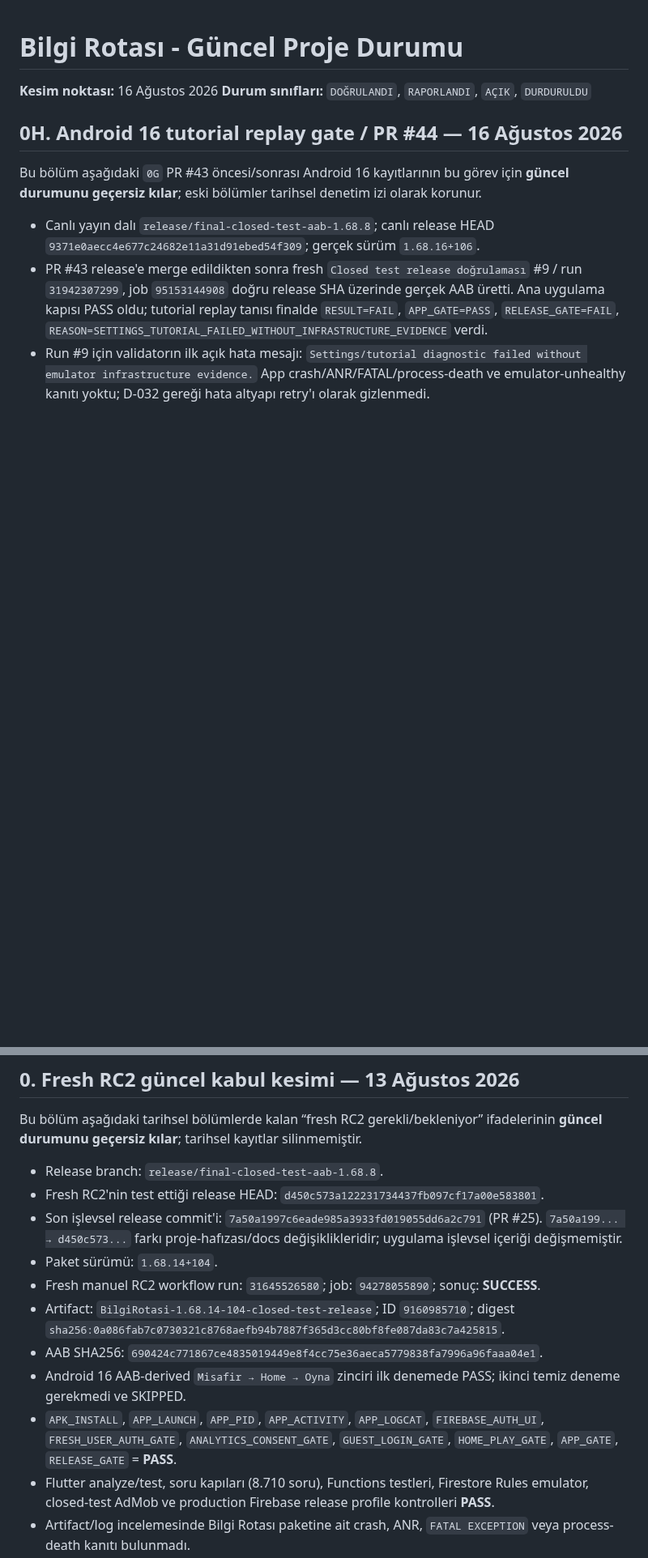
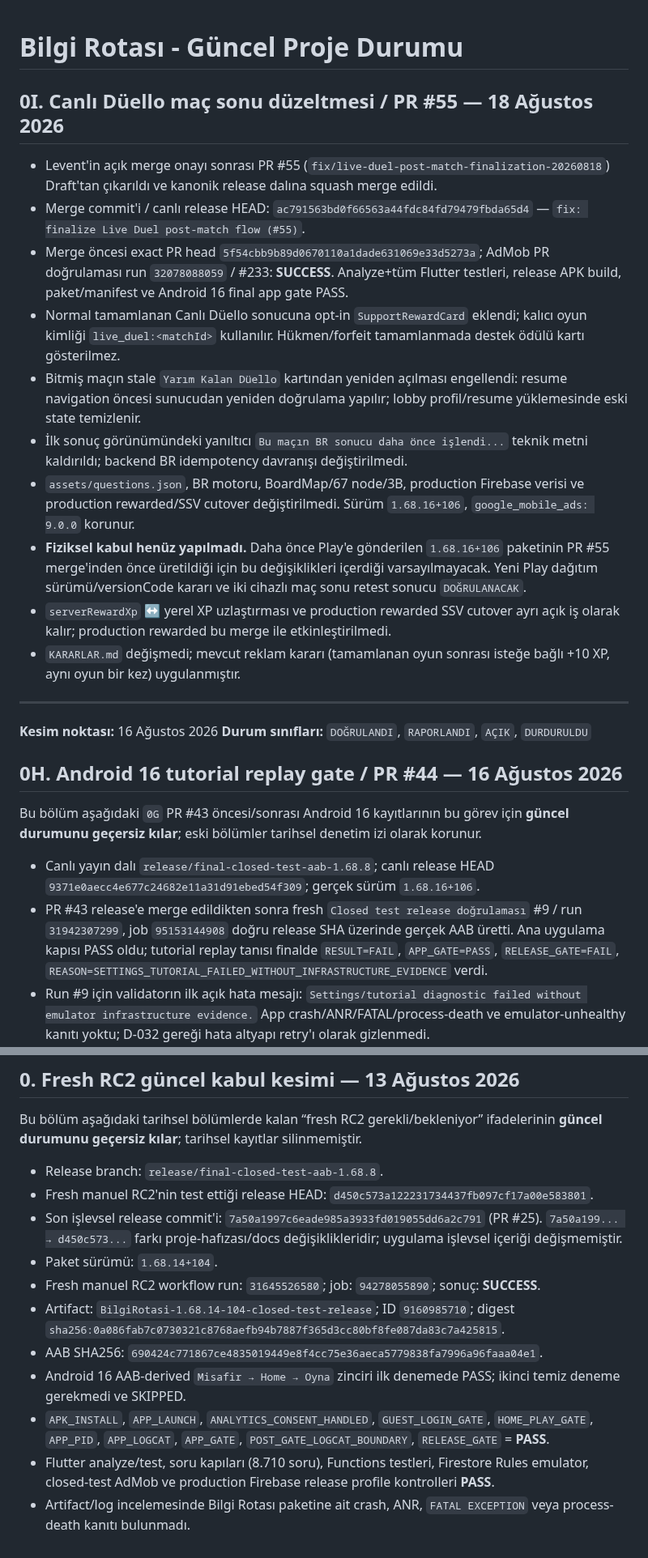
Before and after one commit to LeventuA/BilgiRotasi, a Markdown page: docs/project-memory/BILGI_ROTASI_DURUM.md, 2 parts joined by grey strips. Shown at 81% size. Drawn GitHub-style; blank space fills up the shorter version.

Commit message:
docs: record Live Duel merge status

```diff
--- a/docs/project-memory/BILGI_ROTASI_DURUM.md
+++ b/docs/project-memory/BILGI_ROTASI_DURUM.md
@@ -1,4 +1,19 @@
 # Bilgi Rotası - Güncel Proje Durumu
+
+## 0I. Canlı Düello maç sonu düzeltmesi / PR #55 — 18 Ağustos 2026
+
+- Levent'in açık merge onayı sonrası PR #55 (`fix/live-duel-post-match-finalization-20260818`) Draft'tan çıkarıldı ve kanonik release dalına squash merge edildi.
+- Merge commit'i / canlı release HEAD: `ac791563bd0f66563a44fdc84fd79479fbda65d4` — `fix: finalize Live Duel post-match flow (#55)`.
+- Merge öncesi exact PR head `5f54cbb9b89d0670110a1dade631069e33d5273a`; AdMob PR doğrulaması run `32078088059` / #233: **SUCCESS**. Analyze+tüm Flutter testleri, release APK build, paket/manifest ve Android 16 final app gate PASS.
+- Normal tamamlanan Canlı Düello sonucuna opt-in `SupportRewardCard` eklendi; kalıcı oyun kimliği `live_duel:<matchId>` kullanılır. Hükmen/forfeit tamamlanmada destek ödülü kartı gösterilmez.
+- Bitmiş maçın stale `Yarım Kalan Düello` kartından yeniden açılması engellendi: resume navigation öncesi sunucudan yeniden doğrulama yapılır; lobby profil/resume yüklemesinde eski state temizlenir.
+- İlk sonuç görünümündeki yanıltıcı `Bu maçın BR sonucu daha önce işlendi...` teknik metni kaldırıldı; backend BR idempotency davranışı değiştirilmedi.
+- `assets/questions.json`, BR motoru, BoardMap/67 node/3B, production Firebase verisi ve production rewarded/SSV cutover değiştirilmedi. Sürüm `1.68.16+106`, `google_mobile_ads: 9.0.0` korunur.
+- **Fiziksel kabul henüz yapılmadı.** Daha önce Play'e gönderilen `1.68.16+106` paketinin PR #55 merge'inden önce üretildiği için bu değişiklikleri içerdiği varsayılmayacak. Yeni Play dağıtım sürümü/versionCode kararı ve iki cihazlı maç sonu retest sonucu `DOĞRULANACAK`.
+- `serverRewardXp` ↔ yerel XP uzlaştırması ve production rewarded SSV cutover ayrı açık iş olarak kalır; production rewarded bu merge ile etkinleştirilmedi.
+- `KARARLAR.md` değişmedi; mevcut reklam kararı (tamamlanan oyun sonrası isteğe bağlı +10 XP, aynı oyun bir kez) uygulanmıştır.
+
+---
 
 **Kesim noktası:** 16 Ağustos 2026
 **Durum sınıfları:** `DOĞRULANDI`, `RAPORLANDI`, `AÇIK`, `DURDURULDU`
@@ -217,14 +232,14 @@ Bu bölüm aşağıdaki tarihsel release HEAD / BR-P1-008 kayıtlarının **gün
 Bu bölüm aşağıdaki tarihsel bölümlerde kalan “fresh RC2 gerekli/bekleniyor” ifadelerinin **güncel durumunu geçersiz kılar**; tarihsel kayıtlar silinmemiştir.
 
 - Release branch: `release/final-closed-test-aab-1.68.8`.
-- Fresh RC2'nin test ettiği release HEAD: `d450c573a122231734437fb097cf17a00e583801`.
+- Fresh manuel RC2'nin test ettiği release HEAD: `d450c573a122231734437fb097cf17a00e583801`.
 - Son işlevsel release commit'i: `7a50a1997c6eade985a3933fd019055dd6a2c791` (PR #25). `7a50a199... → d450c573...` farkı proje-hafızası/docs değişiklikleridir; uygulama işlevsel içeriği değişmemiştir.
 - Paket sürümü: `1.68.14+104`.
 - Fresh manuel RC2 workflow run: `31645526580`; job: `94278055890`; sonuç: **SUCCESS**.
 - Artifact: `BilgiRotasi-1.68.14-104-closed-test-release`; ID `9160985710`; digest `sha256:0a086fab7c0730321c8768aefb94b7887f365d3cc80bf8fe087da83c7a425815`.
 - AAB SHA256: `690424c771867ce4835019449e8f4cc75e36aeca5779838fa7996a96faaa04e1`.
 - Android 16 AAB-derived `Misafir → Home → Oyna` zinciri ilk denemede PASS; ikinci temiz deneme gerekmedi ve SKIPPED.
-- `APK_INSTALL`, `APP_LAUNCH`, `APP_PID`, `APP_ACTIVITY`, `APP_LOGCAT`, `FIREBASE_AUTH_UI`, `FRESH_USER_AUTH_GATE`, `ANALYTICS_CONSENT_GATE`, `GUEST_LOGIN_GATE`, `HOME_PLAY_GATE`, `APP_GATE`, `RELEASE_GATE` = **PASS**.
+- `APK_INSTALL`, `APP_LAUNCH`, `ANALYTICS_CONSENT_HANDLED`, `GUEST_LOGIN_GATE`, `HOME_PLAY_GATE`, `APP_PID`, `APP_LOGCAT`, `APP_GATE`, `POST_GATE_LOGCAT_BOUNDARY`, `RELEASE_GATE` = **PASS**.
 - Flutter analyze/test, soru kapıları (8.710 soru), Functions testleri, Firestore Rules emulator, closed-test AdMob ve production Firebase release profile kontrolleri **PASS**.
 - Artifact/log incelemesinde Bilgi Rotası paketine ait crash, ANR, `FATAL EXCEPTION` veya process-death kanıtı bulunmadı.
 - **BR-P1-008 açık kalır:** fresh artifact içindeki `reports/RELEASE_READINESS.md` hâlâ eski `1.68.8+98`, eski source/AAB ve 6.710 soru gibi tarihsel metinler taşır. Bu rapor kusuru gerçek AAB/gate kabulünü geçersiz kılmaz.
```
Also changed, not shown: other parts of docs/project-memory/BILGI_ROTASI_DURUM.md (+3 -3 lines).
